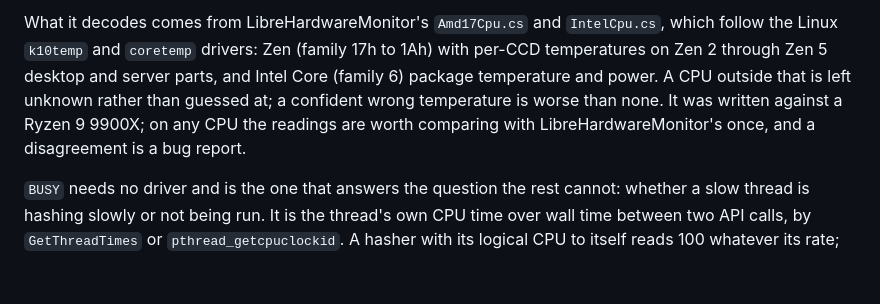
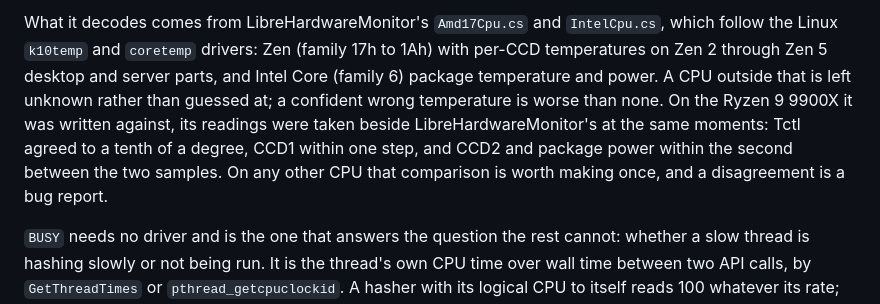
Before and after one commit to cdonnachie/avian-miner, a Markdown page: doc/webui.md, the part around the change. Drawn GitHub-style; blank space fills up the shorter version.

Commit message:
doc: the sensors service agrees with LibreHardwareMonitor on the 9900X
Three paired reads, the service's pipe and LibreHardwareMonitor's web
server within the same second: Tctl 80.5/80.4, 80.9/80.9, 80.5/80.5;
CCD1 within 0.7; CCD2 and package power within what a second's drift
accounts for on a loaded chip. No offset and no factor, so the Zen
decoding is confirmed on one part, which the doc now says instead of
asking for it.

```diff
--- a/doc/webui.md
+++ b/doc/webui.md
@@ -302,9 +302,12 @@ What it decodes comes from LibreHardwareMonitor's `Amd17Cpu.cs` and
 Zen (family 17h to 1Ah) with per-CCD temperatures on Zen 2 through Zen 5
 desktop and server parts, and Intel Core (family 6) package temperature
 and power. A CPU outside that is left unknown rather than guessed at; a
-confident wrong temperature is worse than none. It was written against a
-Ryzen 9 9900X; on any CPU the readings are worth comparing with
-LibreHardwareMonitor's once, and a disagreement is a bug report.
+confident wrong temperature is worse than none. On the Ryzen 9 9900X it
+was written against, its readings were taken beside LibreHardwareMonitor's
+at the same moments: Tctl agreed to a tenth of a degree, CCD1 within one
+step, and CCD2 and package power within the second between the two
+samples. On any other CPU that comparison is worth making once, and a
+disagreement is a bug report.
 
 `BUSY` needs no driver and is the one that answers the question the rest
 cannot: whether a slow thread is hashing slowly or not being run. It is the
```
